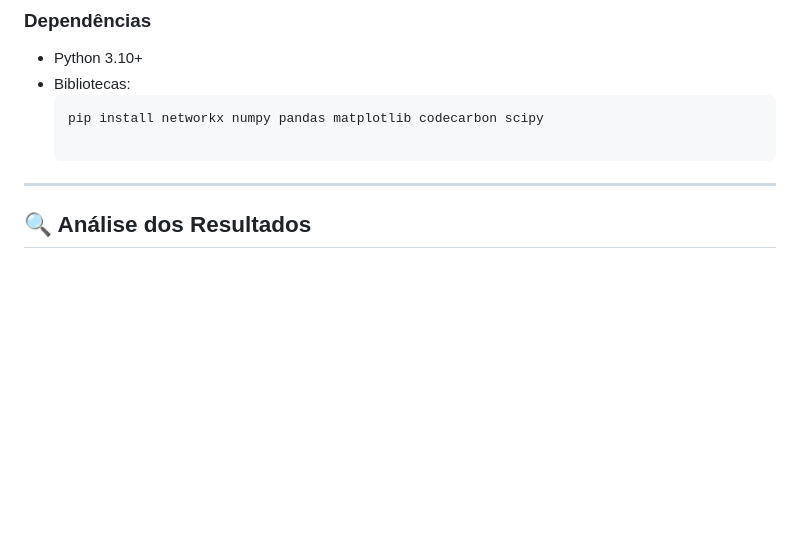
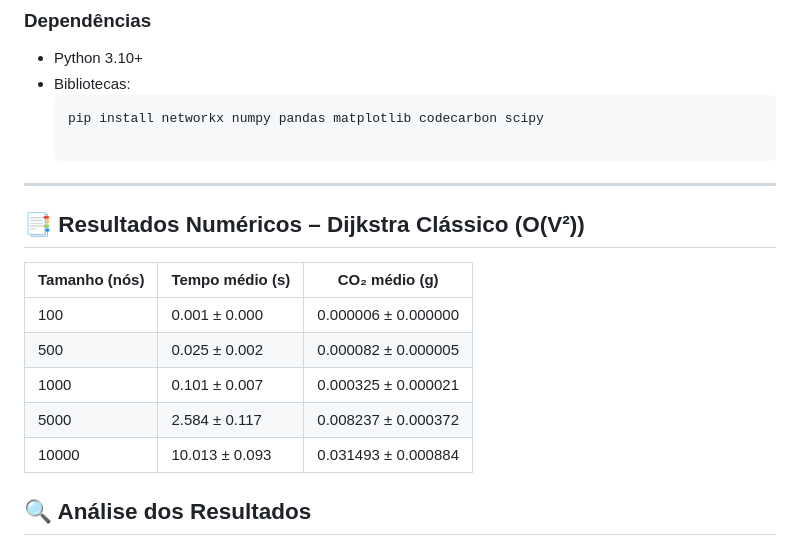
Before and after one commit to JoelRLima/Data-Structure-and-Algorithms-2, a Markdown page: Dijkstra_Comparison/README.md, the part around the change printed below. GitHub-like rendering; blank space fills up the shorter version.

Commit message:
Adiciona os resultados brutos
Adiciona os resultados brutos com os intervalos para o tempo e o consumo de co2

```diff
--- a/Dijkstra_Comparison/README.md
+++ b/Dijkstra_Comparison/README.md
@@ -48,6 +48,16 @@ A análise considera tempo de execução e emissões de CO₂ em diferentes tama
 
 ---
 
+## 📑 Resultados Numéricos – Dijkstra Clássico (O(V²))
+
+| Tamanho (nós) | Tempo médio (s)       | CO₂ médio (g)         |
+|---------------|-----------------------|-----------------------|
+| 100           | 0.001 ± 0.000         | 0.000006 ± 0.000000   |
+| 500           | 0.025 ± 0.002         | 0.000082 ± 0.000005   |
+| 1000          | 0.101 ± 0.007         | 0.000325 ± 0.000021   |
+| 5000          | 2.584 ± 0.117         | 0.008237 ± 0.000372   |
+| 10000         | 10.013 ± 0.093        | 0.031493 ± 0.000884   |
+
 ## 🔍 Análise dos Resultados
 
 Os gráficos mostram que tanto o tempo de execução quanto a pegada de carbono aumentam com o crescimento do tamanho dos grafos, o que é esperado, já que problemas maiores exigem mais processamento e energia.
```
Also changed, not shown: other parts of Dijkstra_Comparison/README.md (+1 -0 lines).
